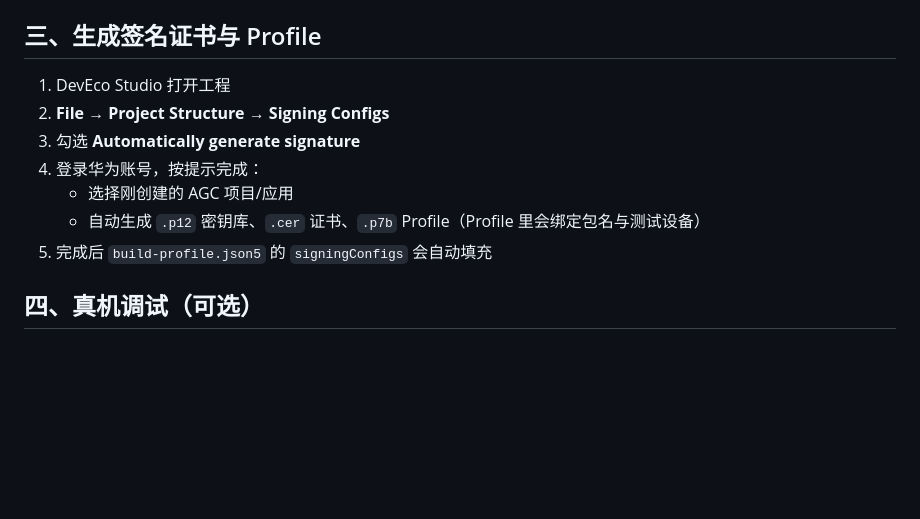
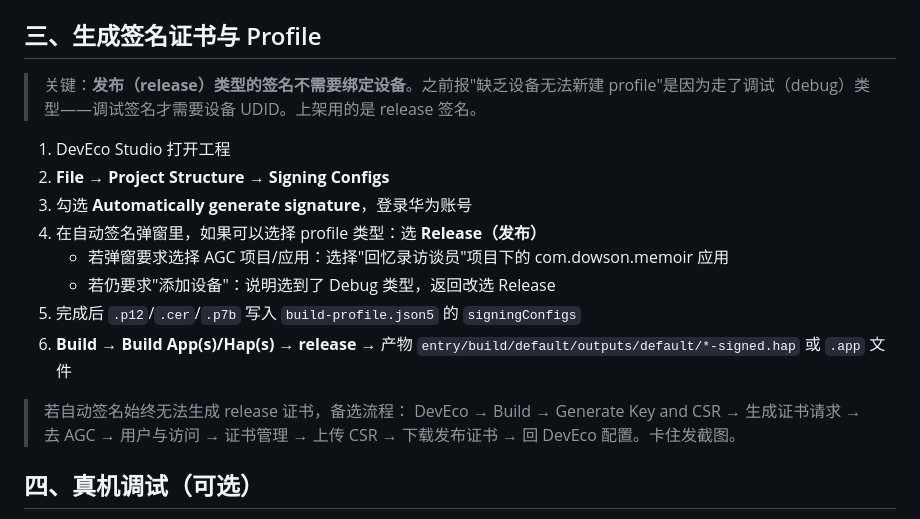
Before and after one commit to DesionXu/memoir-interviewer, a Markdown page: docs/agc-setup-guide.md, the part around the change. Drawn GitHub-style; blank space fills up the shorter version.

Commit message:
上架关键路径更新：release 签名无需绑定设备（澄清先前报错原因），语音服务暂缓策略说明

```diff
--- a/docs/agc-setup-guide.md
+++ b/docs/agc-setup-guide.md
@@ -24,13 +24,19 @@
 
 ## 三、生成签名证书与 Profile
 
+> 关键：**发布（release）类型的签名不需要绑定设备**。之前报"缺乏设备无法新建 profile"是因为走了调试（debug）类型——调试签名才需要设备 UDID。上架用的是 release 签名。
+
 1. DevEco Studio 打开工程
 2. **File → Project Structure → Signing Configs**
-3. 勾选 **Automatically generate signature**
-4. 登录华为账号，按提示完成：
-   - 选择刚创建的 AGC 项目/应用
-   - 自动生成 `.p12` 密钥库、`.cer` 证书、`.p7b` Profile（Profile 里会绑定包名与测试设备）
-5. 完成后 `build-profile.json5` 的 `signingConfigs` 会自动填充
+3. 勾选 **Automatically generate signature**，登录华为账号
+4. 在自动签名弹窗里，如果可以选择 profile 类型：选 **Release（发布）**
+   - 若弹窗要求选择 AGC 项目/应用：选择"回忆录访谈员"项目下的 com.dowson.memoir 应用
+   - 若仍要求"添加设备"：说明选到了 Debug 类型，返回改选 Release
+5. 完成后 `.p12`/`.cer`/`.p7b` 写入 `build-profile.json5` 的 `signingConfigs`
+6. **Build → Build App(s)/Hap(s) → release** → 产物 `entry/build/default/outputs/default/*-signed.hap` 或 `.app` 文件
+
+> 若自动签名始终无法生成 release 证书，备选流程：
+> DevEco → Build → Generate Key and CSR → 生成证书请求 → 去 AGC → 用户与访问 → 证书管理 → 上传 CSR → 下载发布证书 → 回 DevEco 配置。卡住发截图。
 
 ## 四、真机调试（可选）
 
```
Also changed, not shown: docs/listing-checklist.md (+4 -2 lines).
